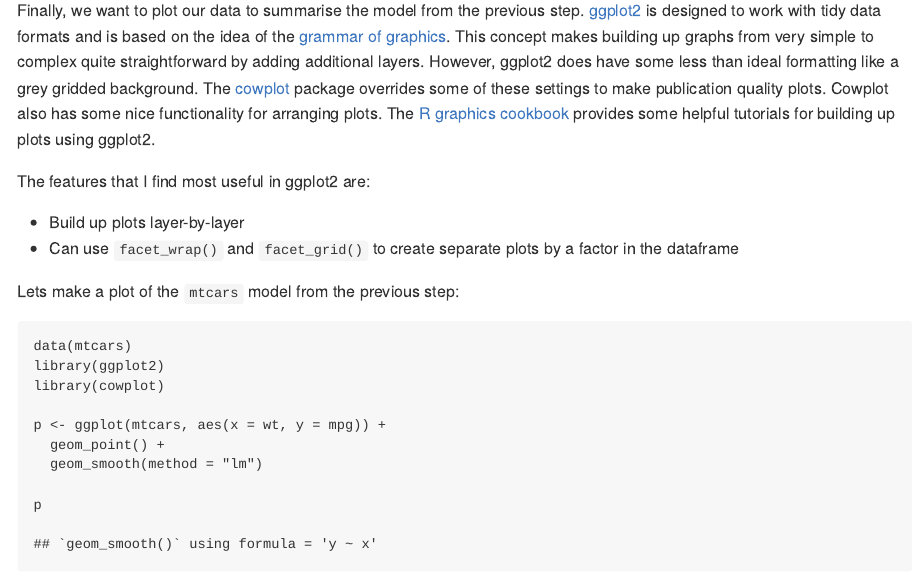
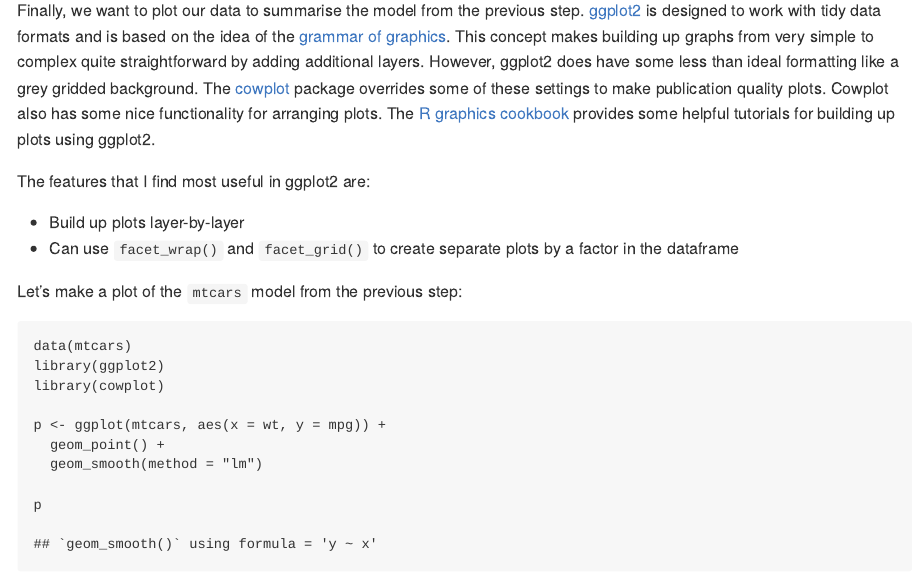
Before and after one commit to BES2016Workshop/reproduciblecodeR, an R Markdown document (plotting.Rmd): the page in a window 1100 px wide, from 110 px down. Rendered offline with R 4.5, knitr and Pandoc, with nearby package versions.

Commit message:
correct typo

````diff
--- a/plotting.Rmd
+++ b/plotting.Rmd
@@ -10,7 +10,7 @@ The features that I find most useful in ggplot2 are:
 - Build up plots layer-by-layer
 - Can use `facet_wrap()` and `facet_grid()` to create separate plots by a factor in the dataframe
 
-Lets make a plot of the `mtcars` model from the previous step:
+Let's make a plot of the `mtcars` model from the previous step:
 
 ```{r}
 data(mtcars)
````
